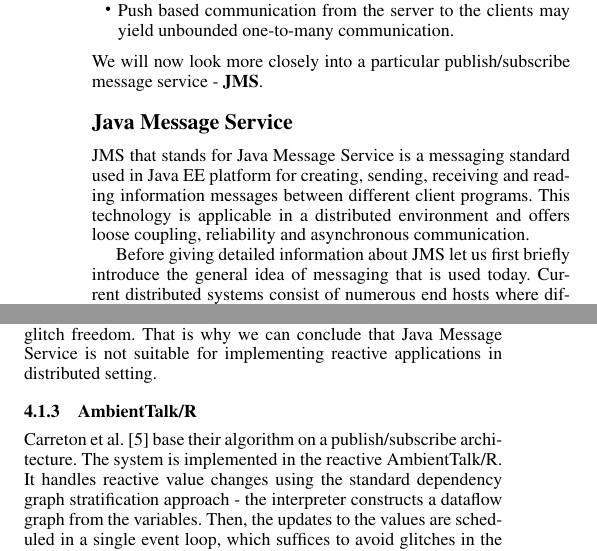
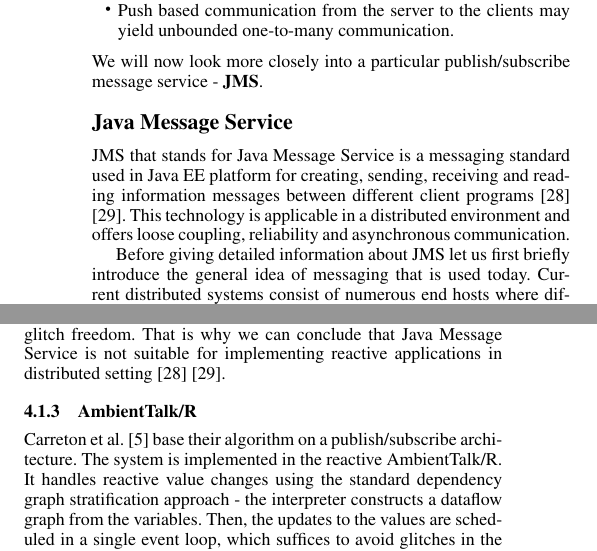
Before and after one commit to nikolaaleks/RPDS, a LaTeX paper (Reactive Programming in Distributed Setting.tex): two parts of the columns of pages 4 and 7 of 10, joined at a grey line, cut so that both start at the same text. Compiled offline with pdfLaTeX; a missing font is replaced by an installed copy or a similar font.

Commit message:
addding links doe jms

```diff
--- a/Reactive Programming in Distributed Setting.tex
+++ b/Reactive Programming in Distributed Setting.tex
@@ -313,7 +313,7 @@
 \section*{Java Message Service}
 
 \smallskip
-JMS that stands for Java Message Service is a messaging standard used in Java EE platform for creating, sending, receiving and reading information messages between different client programs. This technology is applicable in a distributed environment and offers loose coupling, reliability and asynchronous communication.
+JMS that stands for Java Message Service is a messaging standard used in Java EE platform for creating, sending, receiving and reading information messages between different client programs \cite{jms} \cite{jmsd}. This technology is applicable in a distributed environment and offers loose coupling, reliability and asynchronous communication.
 
 Before giving detailed information about JMS let us first briefly introduce the general idea of messaging that is used today. Current distributed systems consist of numerous end hosts where different client applications establish connections and communicate with each other. In order to achieve reliable communication and satisfying speed with very short delay, stable infrastructure has to be built for such an environment.
 
@@ -488,7 +488,7 @@
 
 \subsection*{Java Message Service}
 
-As mentioned before, JMS takes advantage of a message queue, but it has different properties than the traditional one. An ordinary queue would take care that all messages from the queue are recieved at the consumers in the same order in which they entered the queue. At the same time, a JMS queue only assures that a message is processed exactly once. That feature of JMS has a significant drawback in the application of reactive programming, because the order of the processed messages  is very important for achieving glitch freedom. That is why we can conclude that Java Message Service is not suitable for implementing reactive applications in distributed setting.
+As mentioned before, JMS takes advantage of a message queue, but it has different properties than the traditional one. An ordinary queue would take care that all messages from the queue are recieved at the consumers in the same order in which they entered the queue. At the same time, a JMS queue only assures that a message is processed exactly once. That feature of JMS has a significant drawback in the application of reactive programming, because the order of the processed messages  is very important for achieving glitch freedom. That is why we can conclude that Java Message Service is not suitable for implementing reactive applications in distributed setting \cite{jms} \cite{jmsd}.
 
 \subsubsection{AmbientTalk/R}
 Carreton et al. \cite{loosely} base their algorithm on a publish/subscribe architecture. The system is implemented in the reactive AmbientTalk/R. It handles reactive value changes using the standard dependency graph stratification approach - the interpreter constructs a dataflow graph from the variables. Then, the updates to the values are scheduled in a single event loop, which suffices to avoid glitches in the local setting.
```
Also changed, not shown: Reactive Programming in Distributed Setting.tex (3 more changed lines).
